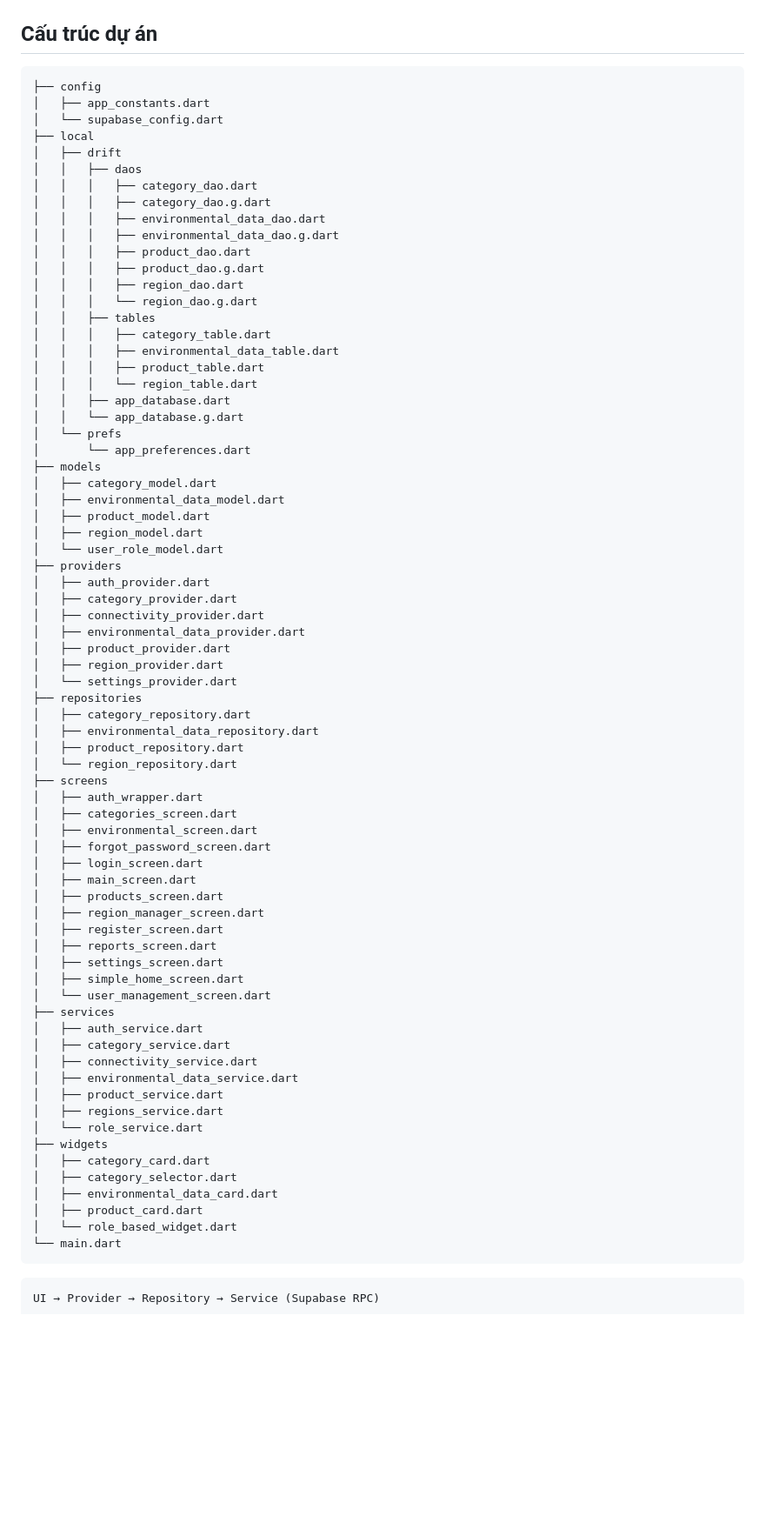
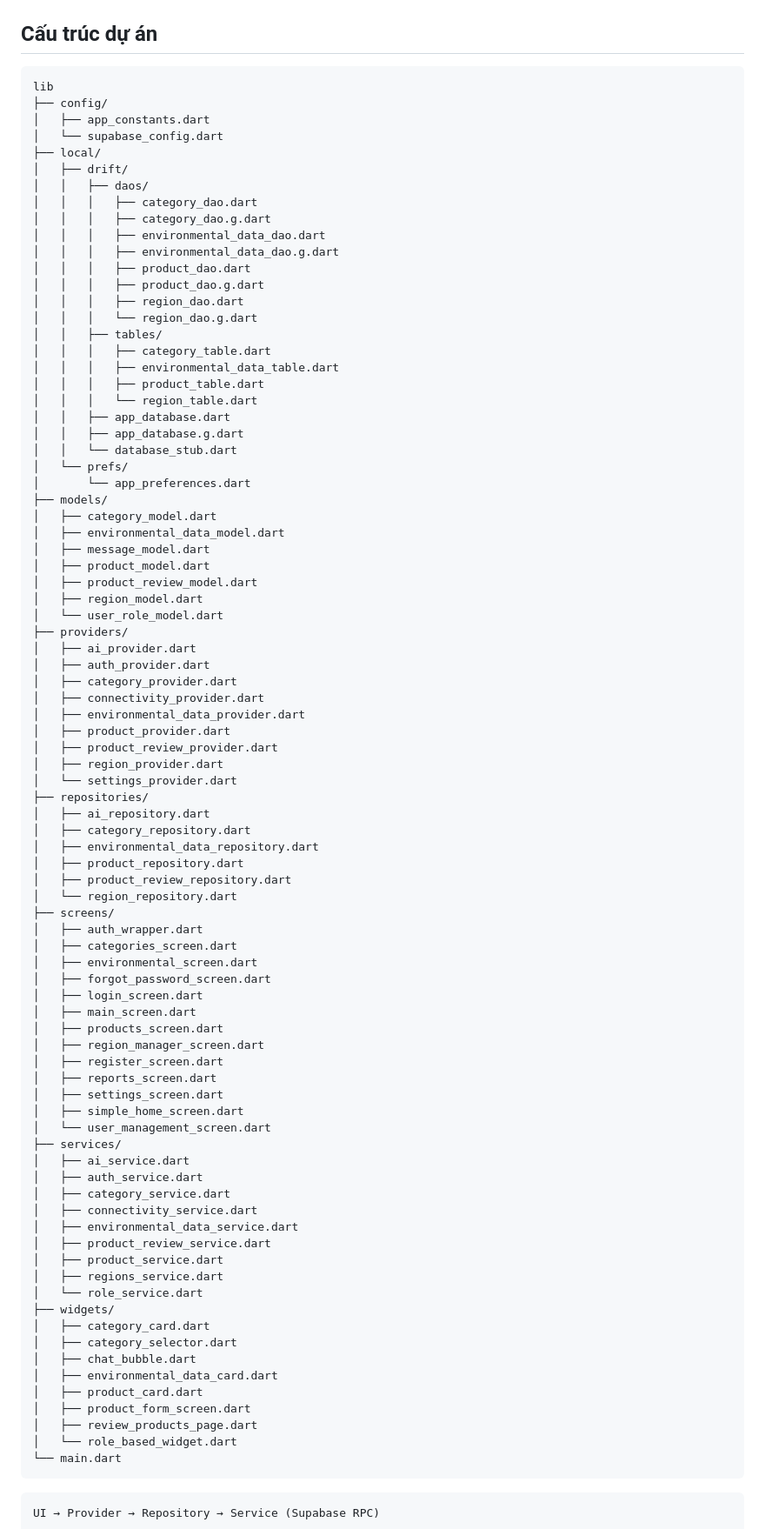
Before and after one commit to thienkk25/EnviroAgriManager, a Markdown page: README.md, the part around one of its changes. Shown at 87% size. Drawn GitHub-style; blank space fills up the shorter version.

````diff
--- a/README.md
+++ b/README.md
@@ -51,12 +54,13 @@
 ## Cấu trúc dự án
 
 ```
-├── config
+lib
+├── config/
 │   ├── app_constants.dart
 │   └── supabase_config.dart
-├── local
-│   ├── drift
-│   │   ├── daos
+├── local/
+│   ├── drift/
+│   │   ├── daos/
 │   │   │   ├── category_dao.dart
 │   │   │   ├── category_dao.g.dart
 │   │   │   ├── environmental_data_dao.dart
@@ -65,35 +69,42 @@
 │   │   │   ├── product_dao.g.dart
 │   │   │   ├── region_dao.dart
 │   │   │   └── region_dao.g.dart
-│   │   ├── tables
+│   │   ├── tables/
 │   │   │   ├── category_table.dart
 │   │   │   ├── environmental_data_table.dart
 │   │   │   ├── product_table.dart
 │   │   │   └── region_table.dart
 │   │   ├── app_database.dart
-│   │   └── app_database.g.dart
-│   └── prefs
+│   │   ├── app_database.g.dart
+│   │   └── database_stub.dart
+│   └── prefs/
 │       └── app_preferences.dart
-├── models
+├── models/
 │   ├── category_model.dart
 │   ├── environmental_data_model.dart
+│   ├── message_model.dart
 │   ├── product_model.dart
+│   ├── product_review_model.dart
 │   ├── region_model.dart
 │   └── user_role_model.dart
-├── providers
+├── providers/
+│   ├── ai_provider.dart
 │   ├── auth_provider.dart
 │   ├── category_provider.dart
 │   ├── connectivity_provider.dart
 │   ├── environmental_data_provider.dart
 │   ├── product_provider.dart
+│   ├── product_review_provider.dart
 │   ├── region_provider.dart
 │   └── settings_provider.dart
-├── repositories
+├── repositories/
+│   ├── ai_repository.dart
 │   ├── category_repository.dart
 │   ├── environmental_data_repository.dart
 │   ├── product_repository.dart
+│   ├── product_review_repository.dart
 │   └── region_repository.dart
-├── screens
+├── screens/
 │   ├── auth_wrapper.dart
 │   ├── categories_screen.dart
 │   ├── environmental_screen.dart
@@ -107,19 +118,24 @@
 │   ├── settings_screen.dart
 │   ├── simple_home_screen.dart
 │   └── user_management_screen.dart
-├── services
+├── services/
+│   ├── ai_service.dart
 │   ├── auth_service.dart
 │   ├── category_service.dart
 │   ├── connectivity_service.dart
 │   ├── environmental_data_service.dart
+│   ├── product_review_service.dart
 │   ├── product_service.dart
 │   ├── regions_service.dart
 │   └── role_service.dart
-├── widgets
+├── widgets/
 │   ├── category_card.dart
 │   ├── category_selector.dart
+│   ├── chat_bubble.dart
 │   ├── environmental_data_card.dart
 │   ├── product_card.dart
+│   ├── product_form_screen.dart
+│   ├── review_products_page.dart
 │   └── role_based_widget.dart
 └── main.dart
 ```
````
Also changed, not shown: other parts of README.md (+7 -0 lines).
